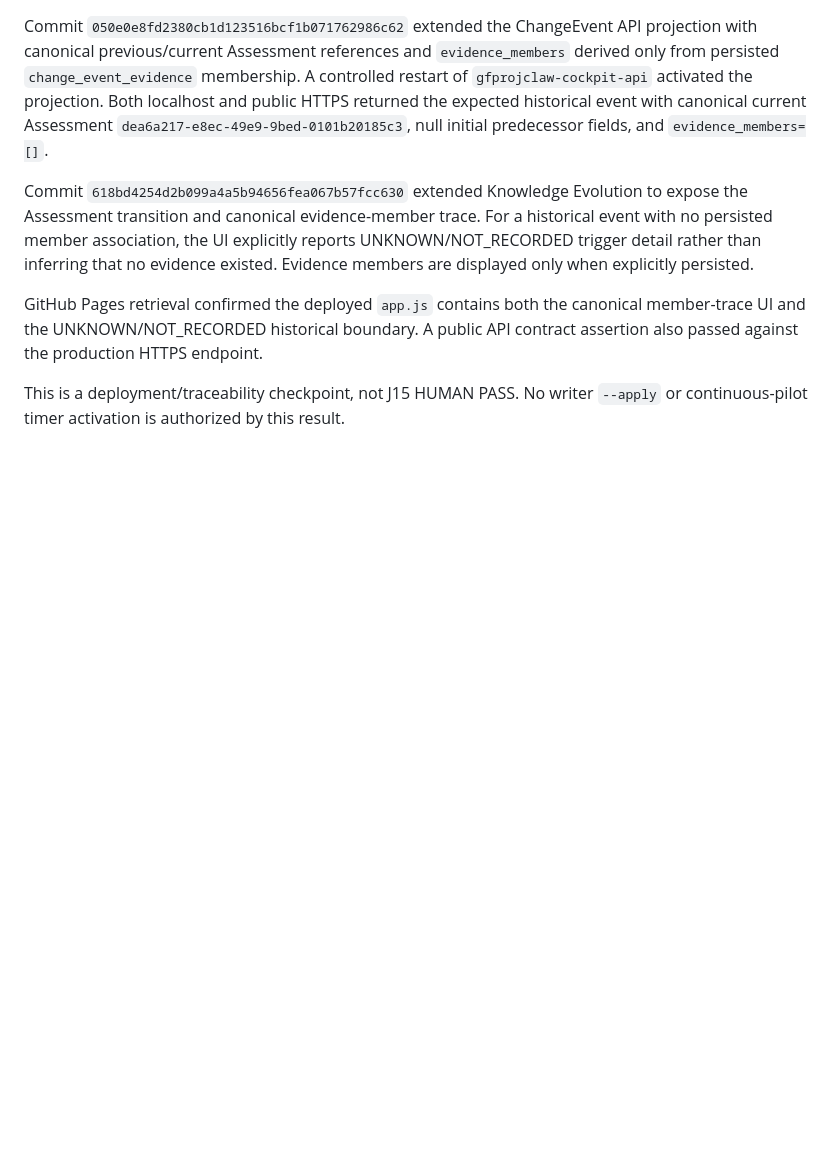
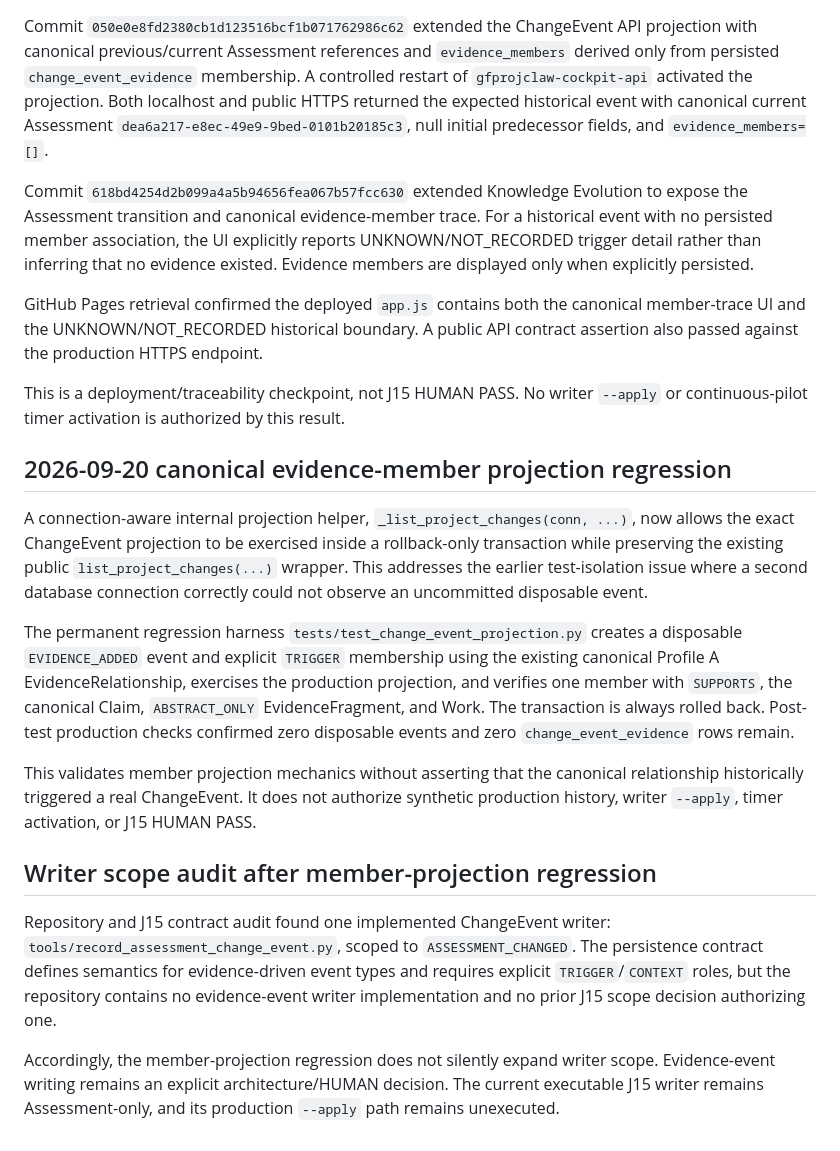
Before and after one commit to gerryfirmansyah/gfprojclaw-research-intelligence, a Markdown page: docs/j15/j15-change-event-executable-validation-checkpoint-v0.md, the part around the change. Drawn GitHub-style; blank space fills up the shorter version.

Commit message:
Record J15 member projection scope

```diff
--- a/docs/j15/j15-change-event-executable-validation-checkpoint-v0.md
+++ b/docs/j15/j15-change-event-executable-validation-checkpoint-v0.md
@@ -96,3 +96,17 @@ Commit `618bd4254d2b099a4a5b94656fea067b57fcc630` extended Knowledge Evolution t
 GitHub Pages retrieval confirmed the deployed `app.js` contains both the canonical member-trace UI and the UNKNOWN/NOT_RECORDED historical boundary. A public API contract assertion also passed against the production HTTPS endpoint.
 
 This is a deployment/traceability checkpoint, not J15 HUMAN PASS. No writer `--apply` or continuous-pilot timer activation is authorized by this result.
+
+## 2026-09-20 canonical evidence-member projection regression
+
+A connection-aware internal projection helper, `_list_project_changes(conn, ...)`, now allows the exact ChangeEvent projection to be exercised inside a rollback-only transaction while preserving the existing public `list_project_changes(...)` wrapper. This addresses the earlier test-isolation issue where a second database connection correctly could not observe an uncommitted disposable event.
+
+The permanent regression harness `tests/test_change_event_projection.py` creates a disposable `EVIDENCE_ADDED` event and explicit `TRIGGER` membership using the existing canonical Profile A EvidenceRelationship, exercises the production projection, and verifies one member with `SUPPORTS`, the canonical Claim, `ABSTRACT_ONLY` EvidenceFragment, and Work. The transaction is always rolled back. Post-test production checks confirmed zero disposable events and zero `change_event_evidence` rows remain.
+
+This validates member projection mechanics without asserting that the canonical relationship historically triggered a real ChangeEvent. It does not authorize synthetic production history, writer `--apply`, timer activation, or J15 HUMAN PASS.
+
+## Writer scope audit after member-projection regression
+
+Repository and J15 contract audit found one implemented ChangeEvent writer: `tools/record_assessment_change_event.py`, scoped to `ASSESSMENT_CHANGED`. The persistence contract defines semantics for evidence-driven event types and requires explicit `TRIGGER`/`CONTEXT` roles, but the repository contains no evidence-event writer implementation and no prior J15 scope decision authorizing one.
+
+Accordingly, the member-projection regression does not silently expand writer scope. Evidence-event writing remains an explicit architecture/HUMAN decision. The current executable J15 writer remains Assessment-only, and its production `--apply` path remains unexecuted.
```
